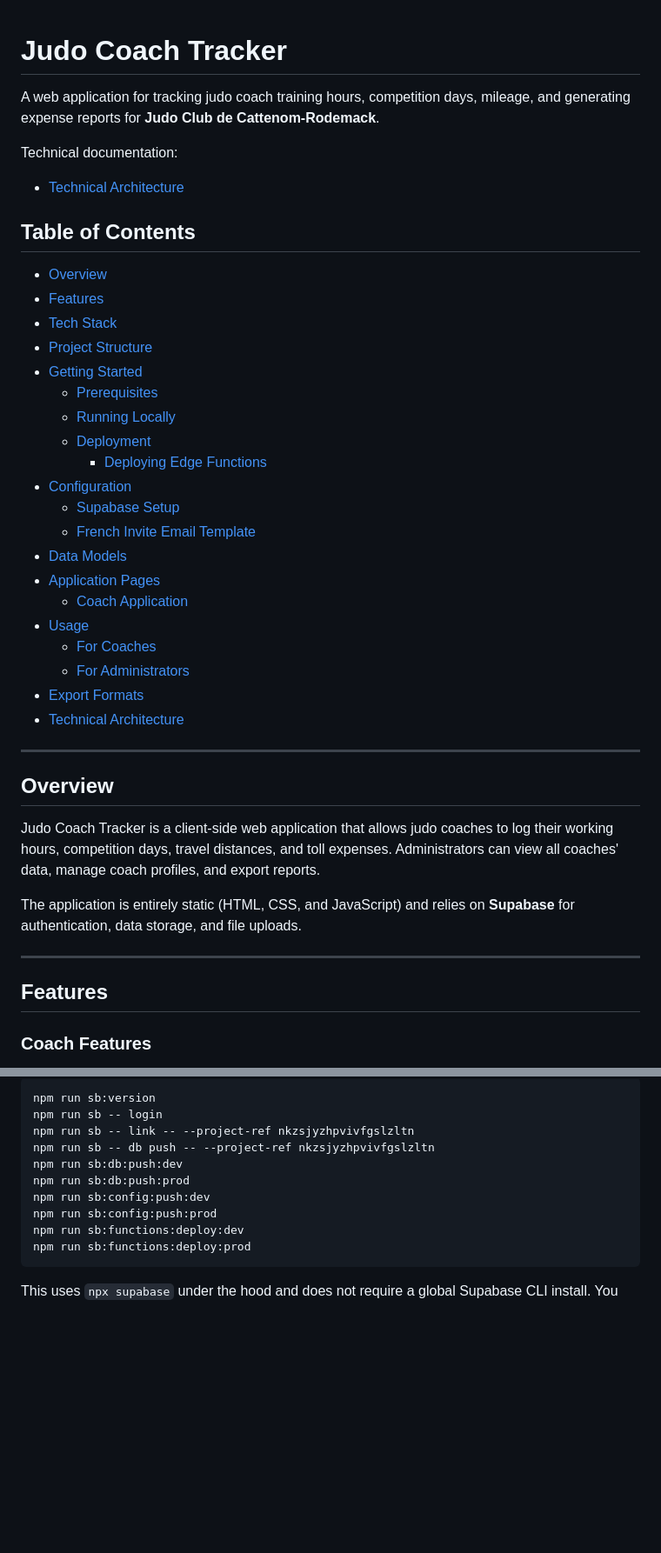
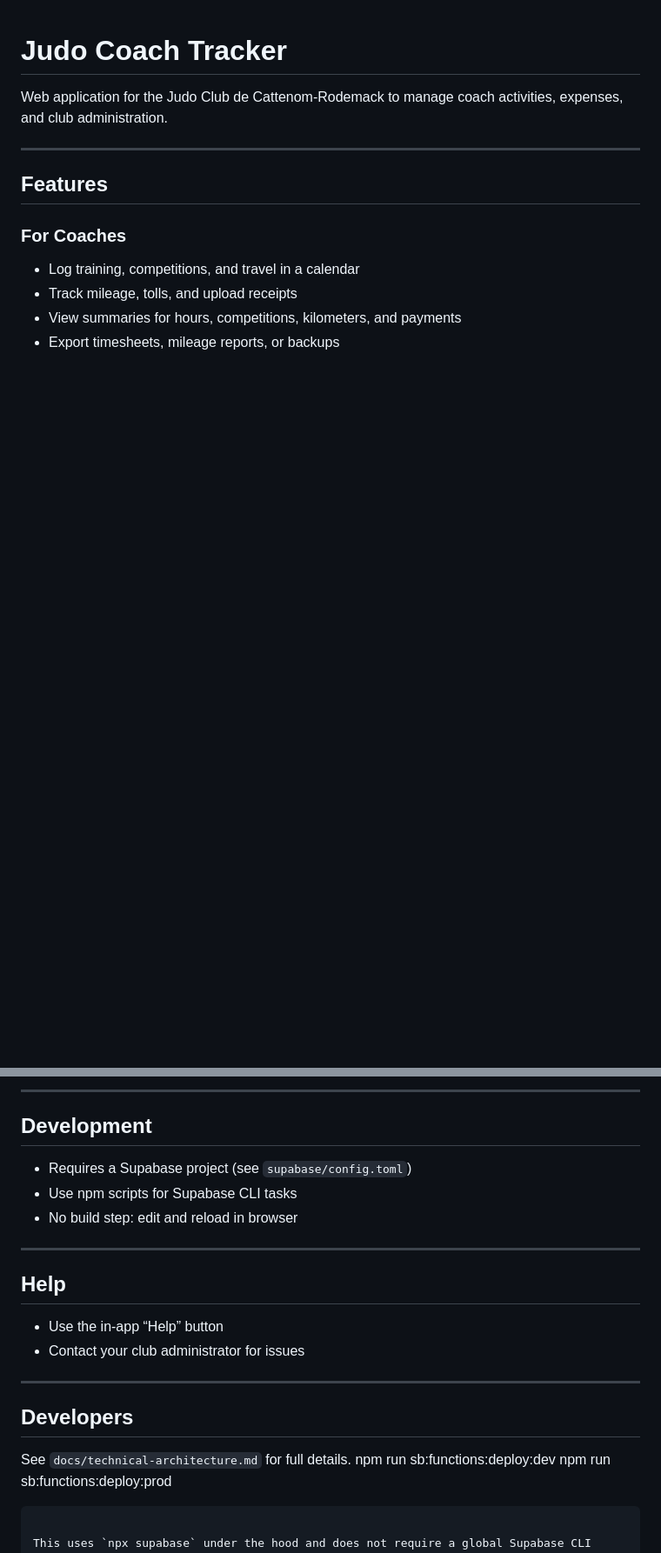
Before and after one commit to gaelc08/judo-coach-tracker, a Markdown page: README.md, 2 parts joined by grey strips. Shown at 87% size. Drawn GitHub-style; blank space fills up the shorter version.

````diff
--- a/README.md
+++ b/README.md
@@ -1,45 +1,17 @@
+
+
+
 # Judo Coach Tracker
 
-A web application for tracking judo coach training hours, competition days, mileage, and generating expense reports for **Judo Club de Cattenom-Rodemack**.
-
-Technical documentation:
-
-- [Technical Architecture](docs/technical-architecture.md)
-
-## Table of Contents
-
-- [Overview](#overview)
-- [Features](#features)
-- [Tech Stack](#tech-stack)
-- [Project Structure](#project-structure)
-- [Getting Started](#getting-started)
-  - [Prerequisites](#prerequisites)
-  - [Running Locally](#running-locally)
-  - [Deployment](#deployment)
-    - [Deploying Edge Functions](#deploying-the-supabase-edge-functions)
-- [Configuration](#configuration)
-  - [Supabase Setup](#supabase-setup)
-  - [French Invite Email Template](#personalising-the-invitation-e-mail-french-template)
-- [Data Models](#data-models)
-- [Application Pages](#application-pages)
-  - [Coach Application](#coach-application)
-- [Usage](#usage)
-  - [For Coaches](#for-coaches)
-  - [For Administrators](#for-administrators)
-- [Export Formats](#export-formats)
-- [Technical Architecture](docs/technical-architecture.md)
-
----
-
-## Overview
-
-Judo Coach Tracker is a client-side web application that allows judo coaches to log their working hours, competition days, travel distances, and toll expenses. Administrators can view all coaches' data, manage coach profiles, and export reports.
-
-The application is entirely static (HTML, CSS, and JavaScript) and relies on **Supabase** for authentication, data storage, and file uploads.
+Web application for the Judo Club de Cattenom-Rodemack to manage coach activities, expenses, and club administration.
 
 ---
 
 ## Features
 
-### Coach Features
+### For Coaches
+- Log training, competitions, and travel in a calendar
+- Track mileage, tolls, and upload receipts
+- View summaries for hours, competitions, kilometers, and payments
+- Export timesheets, mileage reports, or backups
 
@@ -126,13 +67,24 @@ If `supabase` is not recognized in PowerShell, use the repo-local wrapper comman
 
-```bash
-npm run sb:version
-npm run sb -- login
-npm run sb -- link -- --project-ref nkzsjyzhpvivfgslzltn
-npm run sb -- db push -- --project-ref nkzsjyzhpvivfgslzltn
-npm run sb:db:push:dev
-npm run sb:db:push:prod
-npm run sb:config:push:dev
-npm run sb:config:push:prod
+---
+
+## Development
+
+- Requires a Supabase project (see `supabase/config.toml`)
+- Use npm scripts for Supabase CLI tasks
+- No build step: edit and reload in browser
+
+---
+
+## Help
+
+- Use the in-app “Help” button
+- Contact your club administrator for issues
+
+---
+
+## Developers
+
+See `docs/technical-architecture.md` for full details.
 npm run sb:functions:deploy:dev
 npm run sb:functions:deploy:prod
 ```
````
Also changed, not shown: other parts of README.md (+34 -65 lines), docs/technical-architecture.md (+150 -176 lines).
